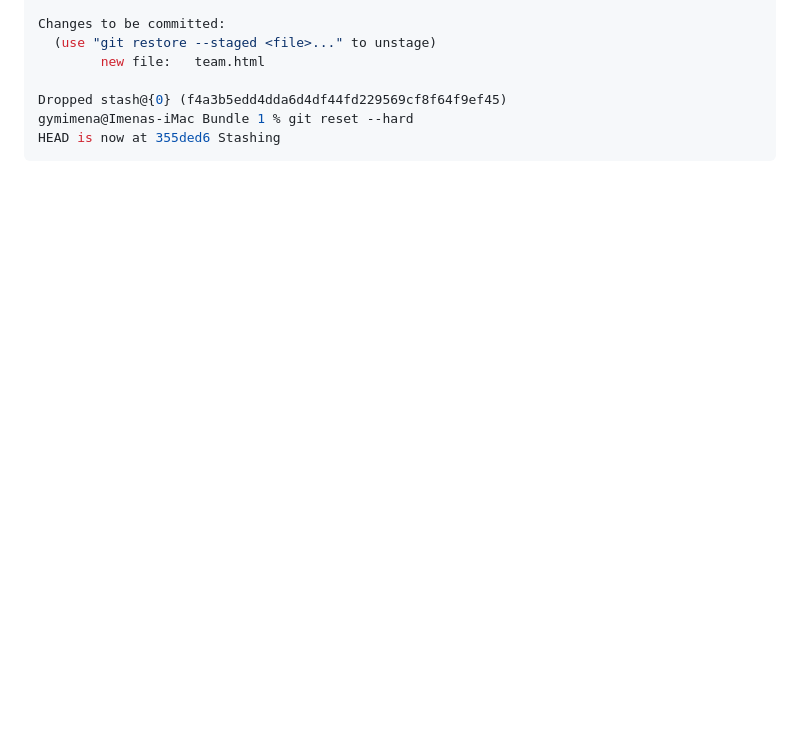
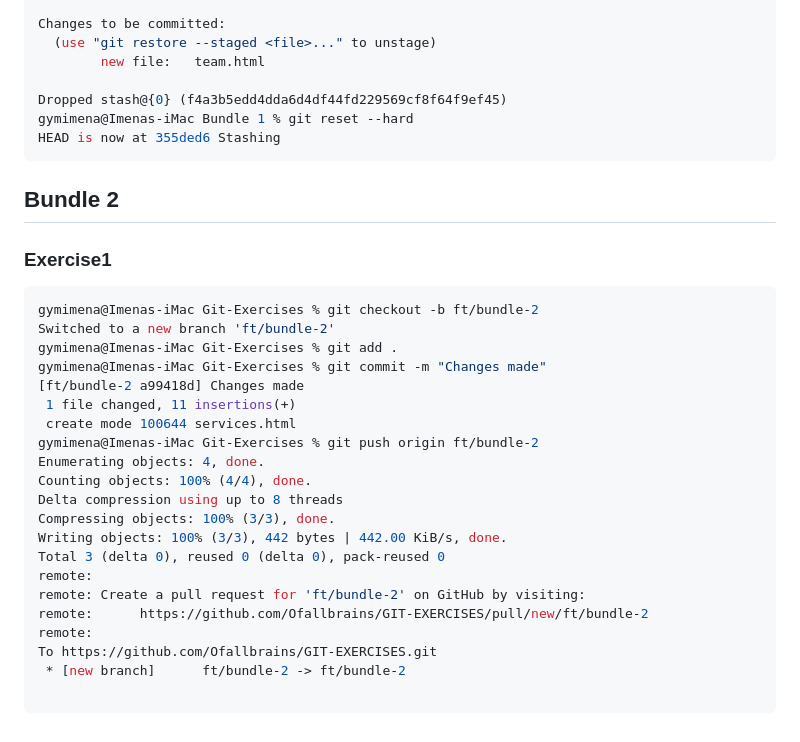
Before and after one commit to Ofallbrains/Gym-Git-Exercise-Solutions, a Markdown page: README.md, the part around the change. GitHub-like rendering; blank space fills up the shorter version.

Commit message:
Updated readme file with Ex1 of bundle 2

````diff
--- a/README.md
+++ b/README.md
@@ -153,3 +153,31 @@ Dropped stash@{0} (f4a3b5edd4dda6d4df44fd229569cf8f64f9ef45)
 gymimena@Imenas-iMac Bundle 1 % git reset --hard
 HEAD is now at 355ded6 Stashing
 ```
+
+## Bundle 2
+
+### Exercise1
+
+``` bash
+gymimena@Imenas-iMac Git-Exercises % git checkout -b ft/bundle-2
+Switched to a new branch 'ft/bundle-2'
+gymimena@Imenas-iMac Git-Exercises % git add .
+gymimena@Imenas-iMac Git-Exercises % git commit -m "Changes made"
+[ft/bundle-2 a99418d] Changes made
+ 1 file changed, 11 insertions(+)
+ create mode 100644 services.html
+gymimena@Imenas-iMac Git-Exercises % git push origin ft/bundle-2
+Enumerating objects: 4, done.
+Counting objects: 100% (4/4), done.
+Delta compression using up to 8 threads
+Compressing objects: 100% (3/3), done.
+Writing objects: 100% (3/3), 442 bytes | 442.00 KiB/s, done.
+Total 3 (delta 0), reused 0 (delta 0), pack-reused 0
+remote:
+remote: Create a pull request for 'ft/bundle-2' on GitHub by visiting:
+remote:      https://github.com/Ofallbrains/GIT-EXERCISES/pull/new/ft/bundle-2
+remote:
+To https://github.com/Ofallbrains/GIT-EXERCISES.git
+ * [new branch]      ft/bundle-2 -> ft/bundle-2
+
+ ```
````
